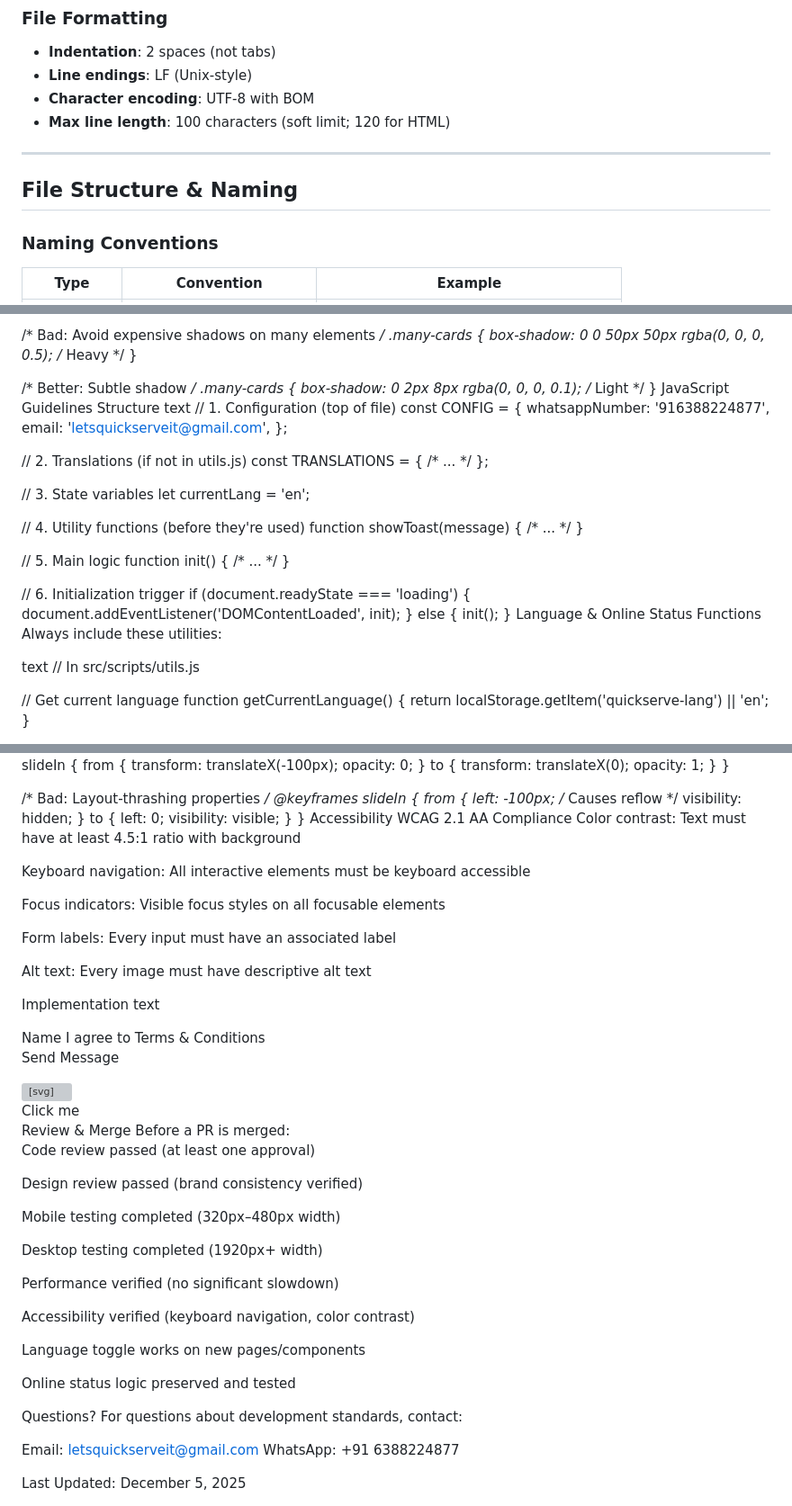
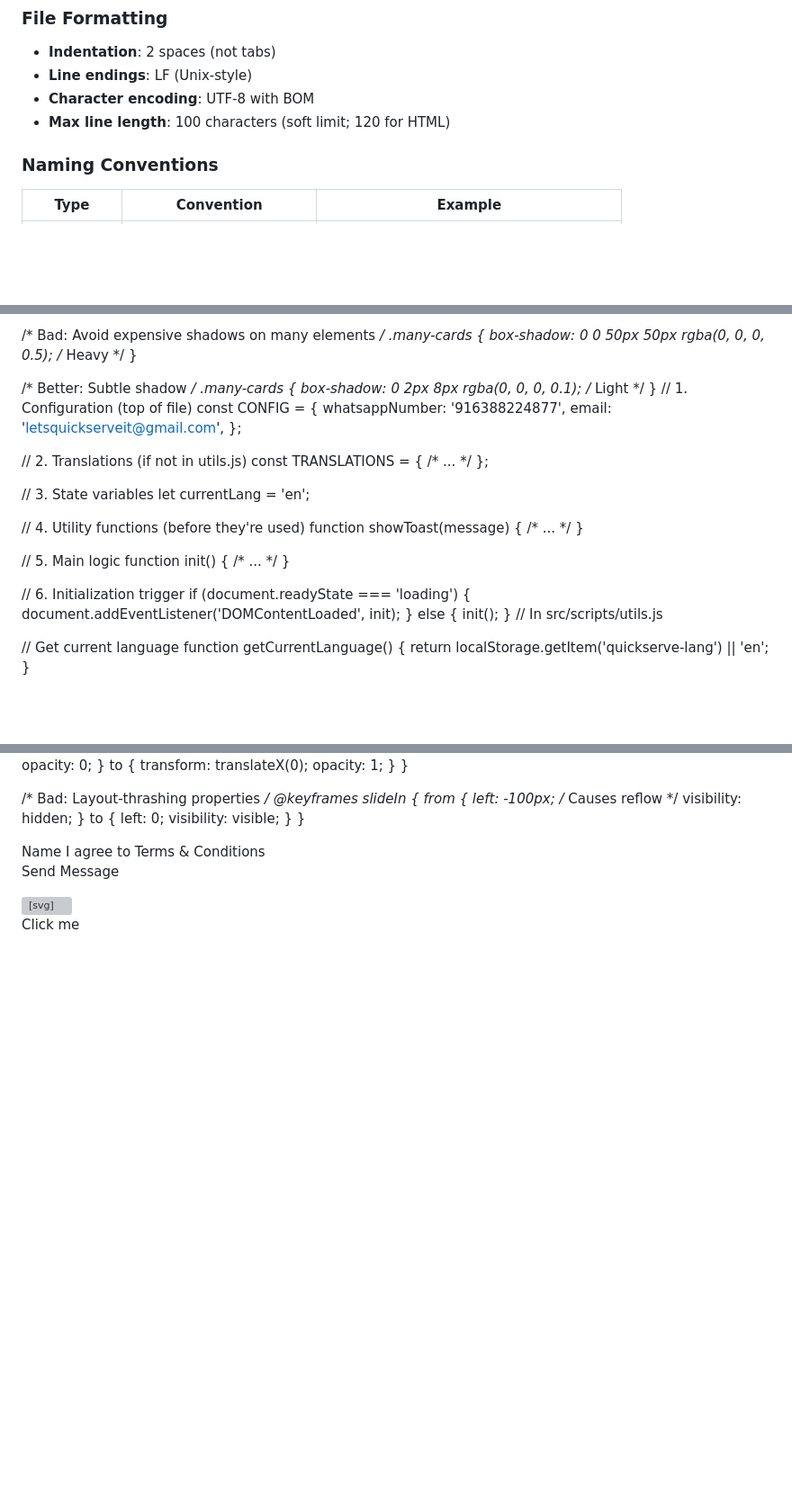
Before and after one commit to caspermorgan/quickserveit.v1, a Markdown page: docs/DEVELOPMENT.md, 3 parts joined by grey strips. Shown: that part at 90% size. Drawn GitHub-style; blank space fills up the shorter version; grey boxes are pictures that could not be loaded.

```diff
--- a/docs/DEVELOPMENT.md
+++ b/docs/DEVELOPMENT.md
@@ -60,10 +60,6 @@ All contributions must align with QuickServe IT's brand and technical principles
 - **Character encoding**: UTF-8 with BOM
 - **Max line length**: 100 characters (soft limit; 120 for HTML)
 
----
-
-## File Structure & Naming
-
 
 ### Naming Conventions
 
@@ -194,9 +192,6 @@ Accessibility: <!-- Use alt text for all images -->
 .many-cards {
   box-shadow: 0 2px 8px rgba(0, 0, 0, 0.1);  /* Light */
 }
-JavaScript Guidelines
-Structure
-text
 // 1. Configuration (top of file)
 const CONFIG = {
   whatsappNumber: '916388224877',
@@ -221,10 +216,6 @@ if (document.readyState === 'loading') {
 } else {
   init();
 }
-Language & Online Status Functions
-Always include these utilities:
-
-text
 // In src/scripts/utils.js
 
 // Get current language
@@ -418,20 +331,6 @@ text
     visibility: visible;
   }
 }
-Accessibility
-WCAG 2.1 AA Compliance
-Color contrast: Text must have at least 4.5:1 ratio with background
-
-Keyboard navigation: All interactive elements must be keyboard accessible
-
-Focus indicators: Visible focus styles on all focusable elements
-
-Form labels: Every input must have an associated label
-
-Alt text: Every image must have descriptive alt text
-
-Implementation
-text
 <!-- Good: Semantic, accessible form -->
 <form id="contact-form">
   <label for="name">
@@ -454,29 +353,3 @@ text
 
 <!-- Bad: Non-semantic button -->
 <div class="button" onclick="doSomething()">Click me</div>
-Review & Merge
-Before a PR is merged:
-
-Code review passed (at least one approval)
-
-Design review passed (brand consistency verified)
-
-Mobile testing completed (320px–480px width)
-
-Desktop testing completed (1920px+ width)
-
-Performance verified (no significant slowdown)
-
-Accessibility verified (keyboard navigation, color contrast)
-
-Language toggle works on new pages/components
-
-Online status logic preserved and tested
-
-Questions?
-For questions about development standards, contact:
-
-Email: letsquickserveit@gmail.com
-WhatsApp: +91 6388224877
-
-Last Updated: December 5, 2025
```
Also changed, not shown: other parts of docs/DEVELOPMENT.md (+3 -79 lines).
